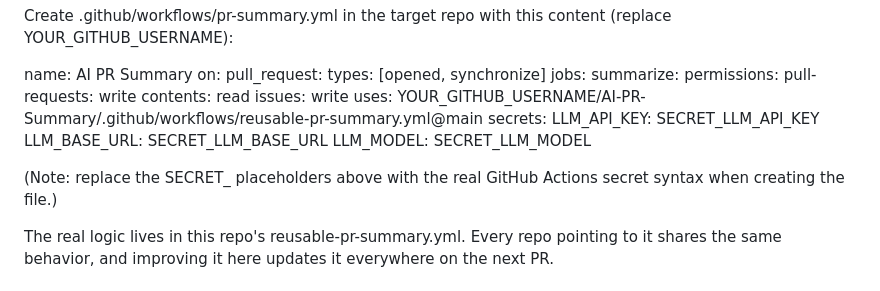
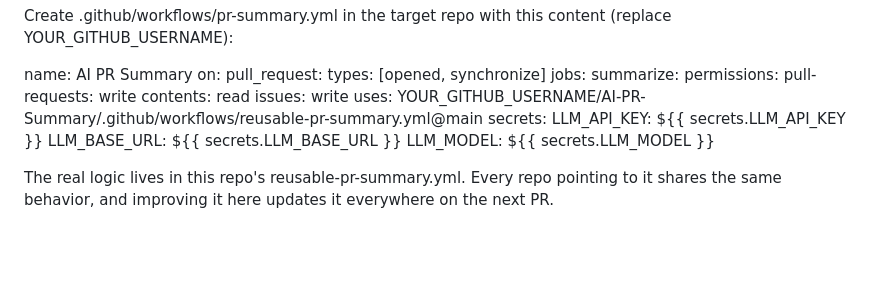
Before and after one commit to Alkhanjary/AI-PR-Summary, a Markdown page: README.md, the part around the change. Rendered like a GitHub page; blank space fills up the shorter version.

Commit message:
Restore correct GitHub Actions secret syntax in README

```diff
--- a/README.md
+++ b/README.md
@@ -112,11 +112,9 @@ jobs:
       issues: write
     uses: YOUR_GITHUB_USERNAME/AI-PR-Summary/.github/workflows/reusable-pr-summary.yml@main
     secrets:
-      LLM_API_KEY: SECRET_LLM_API_KEY
-      LLM_BASE_URL: SECRET_LLM_BASE_URL
-      LLM_MODEL: SECRET_LLM_MODEL
-
-(Note: replace the SECRET_ placeholders above with the real GitHub Actions secret syntax when creating the file.)
+      LLM_API_KEY: ${{ secrets.LLM_API_KEY }}
+      LLM_BASE_URL: ${{ secrets.LLM_BASE_URL }}
+      LLM_MODEL: ${{ secrets.LLM_MODEL }}
 
 The real logic lives in this repo's reusable-pr-summary.yml. Every repo pointing to it shares the same behavior, and improving it here updates it everywhere on the next PR.
 
```
